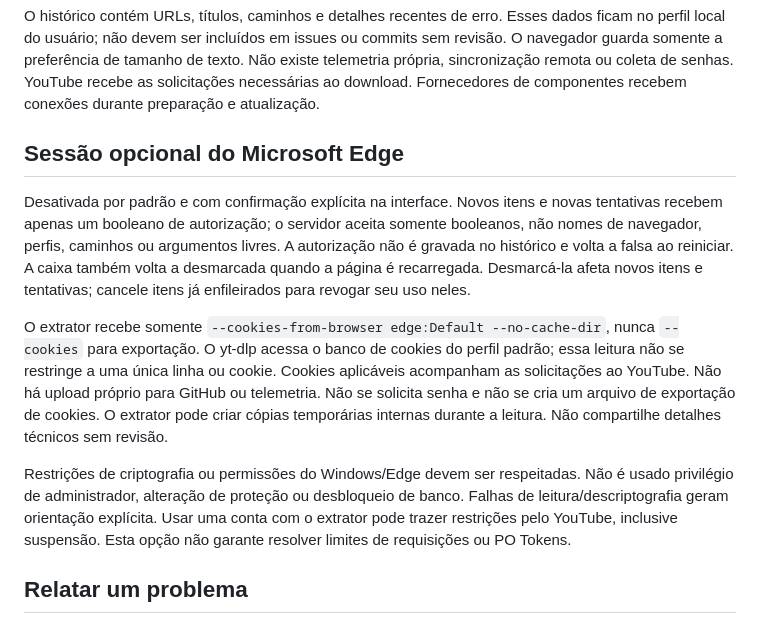
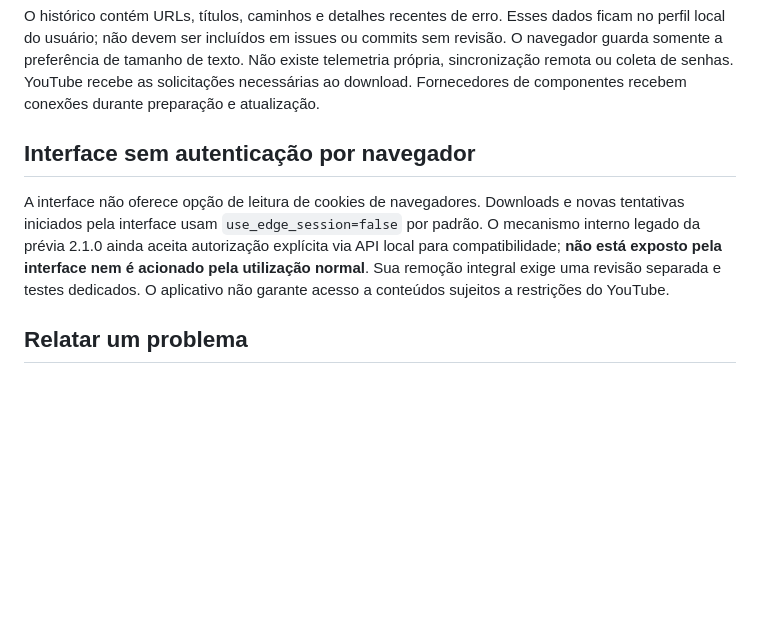
Before and after one commit to tiolusystems/classica, a Markdown page: SECURITY.md, the part around the change. Drawn GitHub-style; blank space fills up the shorter version.

Commit message:
fix(ui): remove Edge session control without changing downloads (SECURITY.md)

```diff
--- a/SECURITY.md
+++ b/SECURITY.md
@@ -47,28 +47,9 @@ texto. Não existe telemetria própria, sincronização remota ou coleta de senh
 YouTube recebe as solicitações necessárias ao download. Fornecedores de
 componentes recebem conexões durante preparação e atualização.
 
-## Sessão opcional do Microsoft Edge
+## Interface sem autenticação por navegador
 
-Desativada por padrão e com confirmação explícita na interface. Novos itens e
-novas tentativas recebem apenas um booleano de autorização; o servidor aceita
-somente booleanos, não nomes de navegador, perfis, caminhos ou argumentos livres.
-A autorização não é gravada no histórico e volta a falsa ao reiniciar. A caixa
-também volta a desmarcada quando a página é recarregada. Desmarcá-la afeta novos
-itens e tentativas; cancele itens já enfileirados para revogar seu uso neles.
-
-O extrator recebe somente `--cookies-from-browser edge:Default --no-cache-dir`, nunca
-`--cookies` para exportação. O yt-dlp acessa o banco de cookies do perfil padrão;
-essa leitura não se restringe a uma única linha ou cookie. Cookies aplicáveis
-acompanham as solicitações ao YouTube. Não há upload próprio para GitHub ou
-telemetria. Não se solicita senha e não se cria um arquivo de exportação de
-cookies. O extrator pode criar cópias temporárias internas durante a leitura.
-Não compartilhe detalhes técnicos sem revisão.
-
-Restrições de criptografia ou permissões do Windows/Edge devem ser respeitadas.
-Não é usado privilégio de administrador, alteração de proteção ou desbloqueio
-de banco. Falhas de leitura/descriptografia geram orientação explícita. Usar
-uma conta com o extrator pode trazer restrições pelo YouTube, inclusive suspensão.
-Esta opção não garante resolver limites de requisições ou PO Tokens.
+A interface não oferece opção de leitura de cookies de navegadores. Downloads e novas tentativas iniciados pela interface usam `use_edge_session=false` por padrão. O mecanismo interno legado da prévia 2.1.0 ainda aceita autorização explícita via API local para compatibilidade; **não está exposto pela interface nem é acionado pela utilização normal**. Sua remoção integral exige uma revisão separada e testes dedicados. O aplicativo não garante acesso a conteúdos sujeitos a restrições do YouTube.
 
 ## Relatar um problema
 
```
